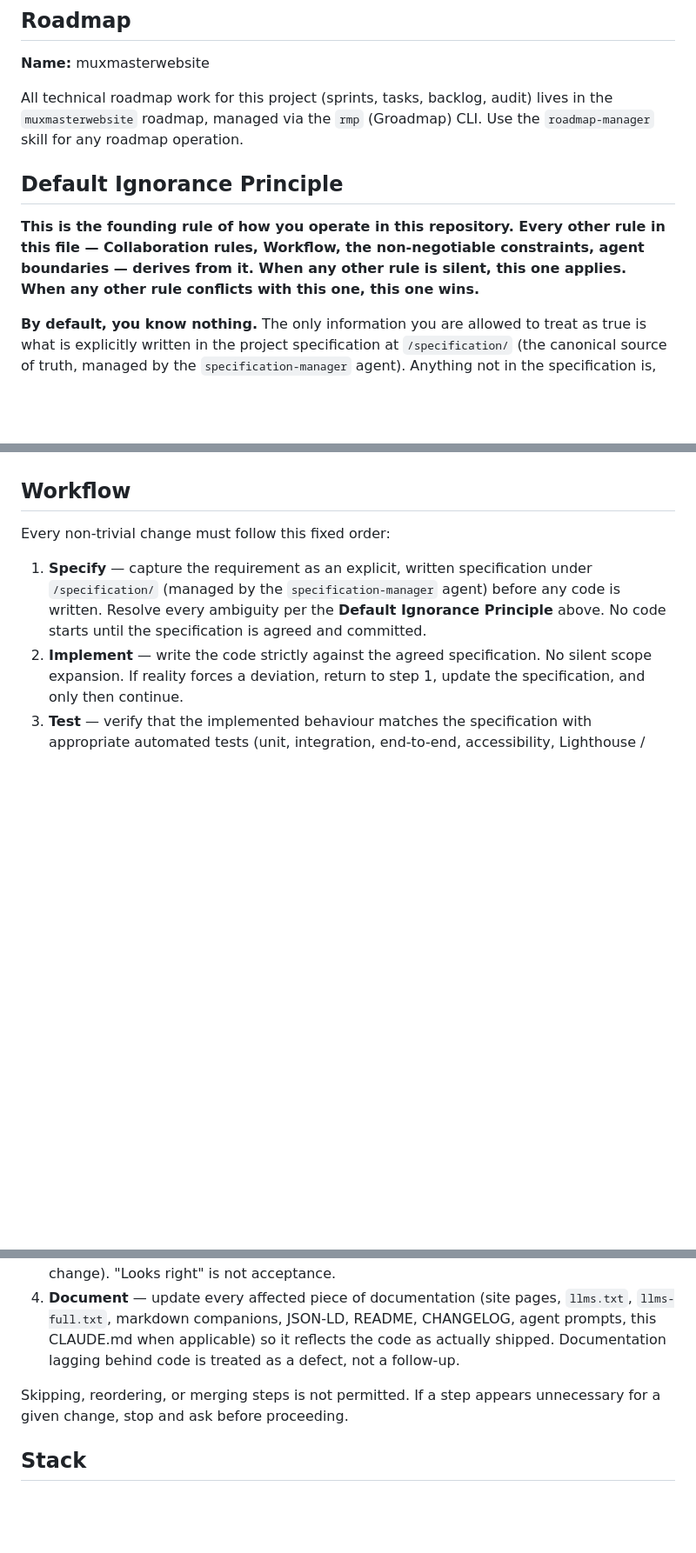
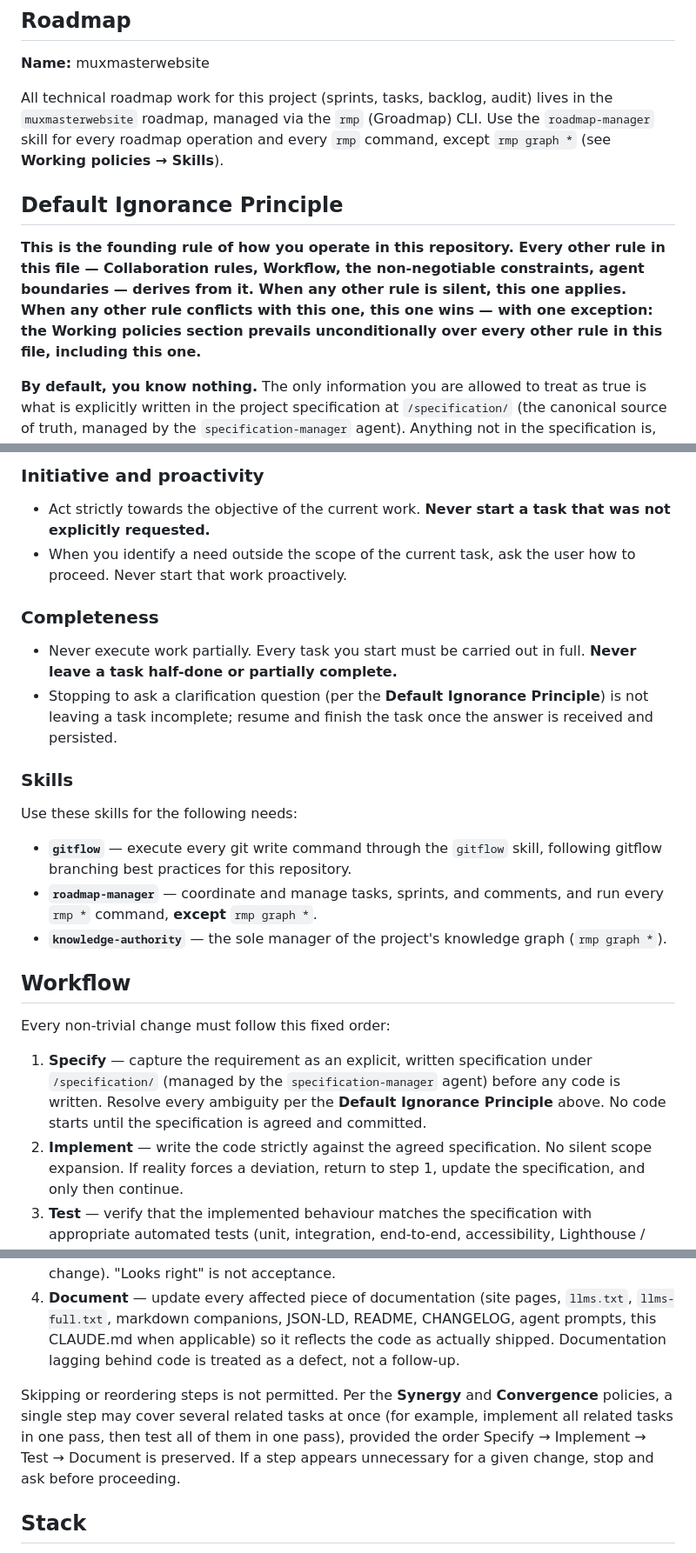
Before and after one commit to FlavioCFOliveira/MuxMasterWebsite, a Markdown page: CLAUDE.md, 3 parts joined by grey strips. Shown at 87% size. GitHub-like rendering; blank space fills up the shorter version.

```diff
--- a/CLAUDE.md
+++ b/CLAUDE.md
@@ -16,11 +16,11 @@ MuxMaster is a high-performance, zero-dependency HTTP router for Go (radix tree,
 
 **Name:** muxmasterwebsite
 
-All technical roadmap work for this project (sprints, tasks, backlog, audit) lives in the `muxmasterwebsite` roadmap, managed via the `rmp` (Groadmap) CLI. Use the `roadmap-manager` skill for any roadmap operation.
+All technical roadmap work for this project (sprints, tasks, backlog, audit) lives in the `muxmasterwebsite` roadmap, managed via the `rmp` (Groadmap) CLI. Use the `roadmap-manager` skill for every roadmap operation and every `rmp` command, except `rmp graph *` (see **Working policies → Skills**).
 
 ## Default Ignorance Principle
 
-**This is the founding rule of how you operate in this repository. Every other rule in this file — Collaboration rules, Workflow, the non-negotiable constraints, agent boundaries — derives from it. When any other rule is silent, this one applies. When any other rule conflicts with this one, this one wins.**
+**This is the founding rule of how you operate in this repository. Every other rule in this file — Collaboration rules, Workflow, the non-negotiable constraints, agent boundaries — derives from it. When any other rule is silent, this one applies. When any other rule conflicts with this one, this one wins — with one exception: the **Working policies** section prevails unconditionally over every other rule in this file, including this one.**
 
 **By default, you know nothing.** The only information you are allowed to treat as true is what is explicitly written in the project specification at `/specification/` (the canonical source of truth, managed by the `specification-manager` agent). Anything not in the specification is, by default, **unknown** — regardless of what your training data, intuition, the surrounding code, prior conversations, your memory store, or your general knowledge of the topic might suggest. Unknown does not mean "guess sensibly"; it means "do not assume — ask".
 
@@ -62,3 +95,17 @@ The mechanics for asking the user are defined in the **Default Ignorance Princip
+### Initiative and proactivity
+- Act strictly towards the objective of the current work. **Never start a task that was not explicitly requested.**
+- When you identify a need outside the scope of the current task, ask the user how to proceed. Never start that work proactively.
+
+### Completeness
+- Never execute work partially. Every task you start must be carried out in full. **Never leave a task half-done or partially complete.**
+- Stopping to ask a clarification question (per the **Default Ignorance Principle**) is not leaving a task incomplete; resume and finish the task once the answer is received and persisted.
+
+### Skills
+Use these skills for the following needs:
+- **`gitflow`** — execute every git write command through the `gitflow` skill, following gitflow branching best practices for this repository.
+- **`roadmap-manager`** — coordinate and manage tasks, sprints, and comments, and run every `rmp *` command, **except** `rmp graph *`.
+- **`knowledge-authority`** — the sole manager of the project's knowledge graph (`rmp graph *`).
+
 ## Workflow
 
 Every non-trivial change must follow this fixed order:
@@ -68,7 +115,7 @@ Every non-trivial change must follow this fixed order:
 3. **Test** — verify that the implemented behaviour matches the specification with appropriate automated tests (unit, integration, end-to-end, accessibility, Lighthouse / Core Web Vitals, structured-data validation, link checks, etc., as applicable to the change). "Looks right" is not acceptance.
 4. **Document** — update every affected piece of documentation (site pages, `llms.txt`, `llms-full.txt`, markdown companions, JSON-LD, README, CHANGELOG, agent prompts, this CLAUDE.md when applicable) so it reflects the code as actually shipped. Documentation lagging behind code is treated as a defect, not a follow-up.
 
-Skipping, reordering, or merging steps is not permitted. If a step appears unnecessary for a given change, stop and ask before proceeding.
+Skipping or reordering steps is not permitted. Per the **Synergy** and **Convergence** policies, a single step may cover several related tasks at once (for example, implement all related tasks in one pass, then test all of them in one pass), provided the order Specify → Implement → Test → Document is preserved. If a step appears unnecessary for a given change, stop and ask before proceeding.
 
 ## Stack
 
```
Also changed, not shown: other parts of CLAUDE.md (+36 -3 lines).
